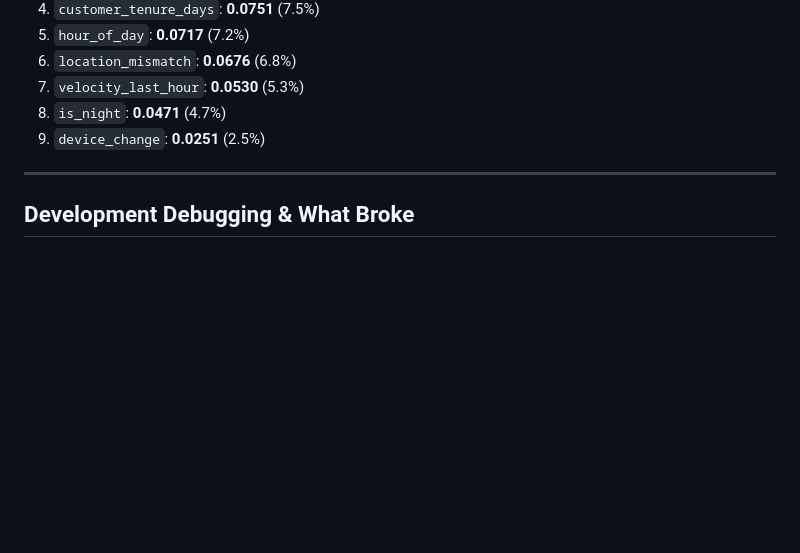
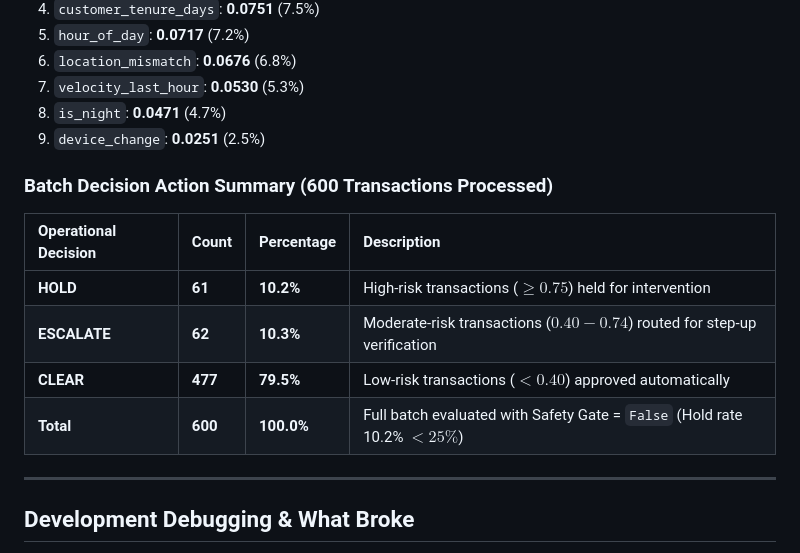
Before and after one commit to rajeshmadiki/razorpay-risk-agent, a Markdown page: README.md, the part around the change. GitHub-like rendering; blank space fills up the shorter version.

Commit message:
Add batch decision action summary to README
Added a summary table for batch decision actions processed, detailing operational decisions, counts, percentages, and descriptions.

```diff
--- a/README.md
+++ b/README.md
@@ -122,6 +122,16 @@ Results on the held-out test evaluation set (150 transactions / 25% stratified s
 8. `is_night`: **0.0471** (4.7%)
 9. `device_change`: **0.0251** (2.5%)
 
+### Batch Decision Action Summary (600 Transactions Processed)
+
+| Operational Decision | Count | Percentage | Description |
+| :--- | :--- | :--- | :--- |
+| **HOLD** | **61** | **10.2%** | High-risk transactions ($\ge 0.75$) held for intervention |
+| **ESCALATE** | **62** | **10.3%** | Moderate-risk transactions ($0.40 - 0.74$) routed for step-up verification |
+| **CLEAR** | **477** | **79.5%** | Low-risk transactions ($< 0.40$) approved automatically |
+| **Total** | **600** | **100.0%** | Full batch evaluated with Safety Gate = `False` (Hold rate 10.2% $< 25\%$) |
+
+
 ---
 
 ## Development Debugging & What Broke
```
